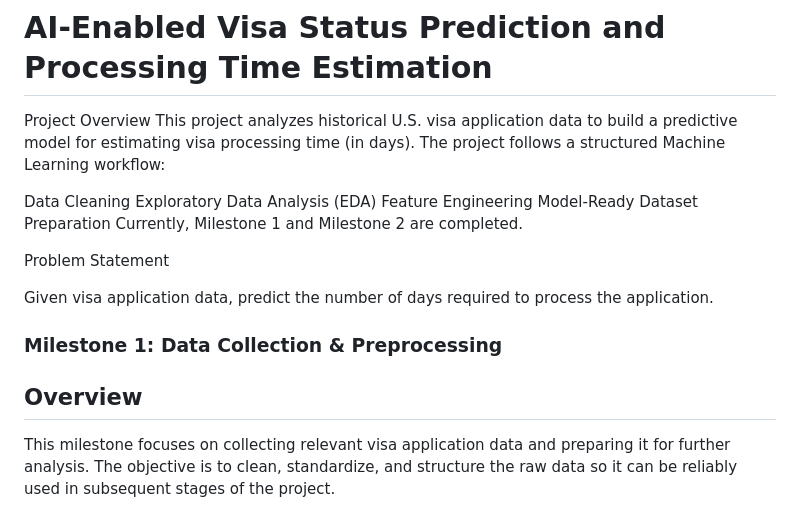
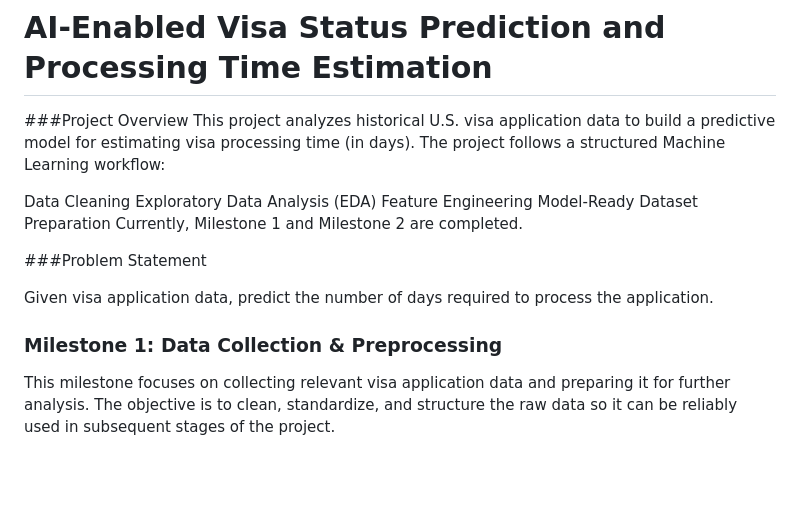
Before and after one commit to ChanchalRawate/AI-Enabled-Visa-Status-Prediction-and-Processing-Time, a Markdown page: README.md, the part around one of its changes. Drawn GitHub-style; blank space fills up the shorter version.

```diff
--- a/README.md
+++ b/README.md
@@ -1,6 +1,6 @@
 # AI-Enabled Visa Status Prediction and Processing Time Estimation
 
- Project Overview
+ ###Project Overview
 This project analyzes historical U.S. visa application data to build a predictive model for estimating visa processing time (in days).
 The project follows a structured Machine Learning workflow:
 
@@ -10,13 +10,11 @@ Feature Engineering
 Model-Ready Dataset Preparation
 Currently, Milestone 1 and Milestone 2 are completed.
 
- Problem Statement
+###Problem Statement
 
 Given visa application data, predict the number of days required to process the application.
 
 ### Milestone 1: Data Collection & Preprocessing
-
-## Overview
 
 This milestone focuses on collecting relevant visa application data and preparing it for further analysis. The objective is to clean, standardize, and structure the raw data so it can be reliably used in subsequent stages of the project.
 
```
Also changed, not shown: other parts of README.md (+1 -1 lines).
